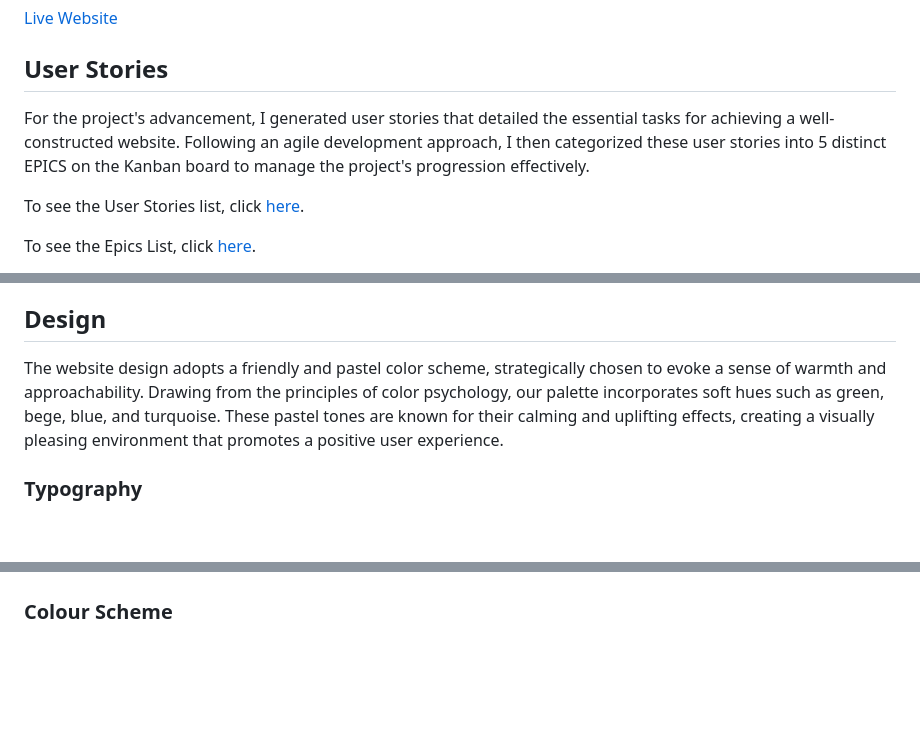
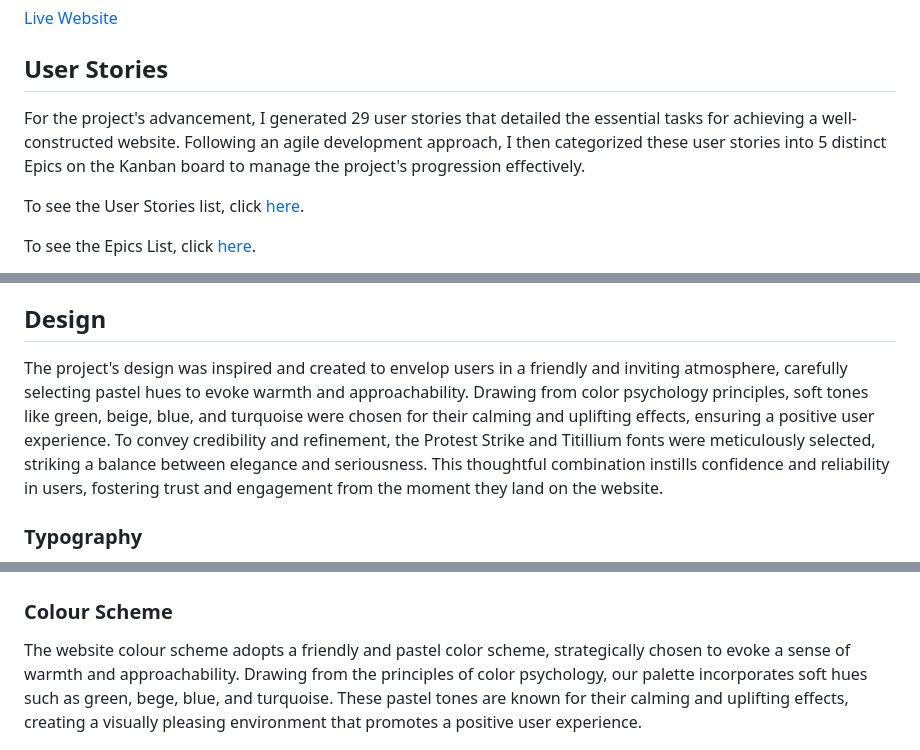
Before and after one commit to tinobragaa/eire-settlers, a Markdown page: README.md, 3 parts joined by grey strips. Rendered like a GitHub page; blank space fills up the shorter version.

```diff
--- a/README.md
+++ b/README.md
@@ -9,7 +9,7 @@ Eire Settlers is a dynamic full-stack Django project designed to cultivate a vib
 
 ## User Stories
 
-For the project's advancement, I generated user stories that detailed the essential tasks for achieving a well-constructed website. Following an agile development approach, I then categorized these user stories into 5 distinct EPICS on the Kanban board to manage the project's progression effectively.
+For the project's advancement, I generated 29 user stories that detailed the essential tasks for achieving a well-constructed website. Following an agile development approach, I then categorized these user stories into 5 distinct Epics on the Kanban board to manage the project's progression effectively.
 
 To see the User Stories list, click [here](https://github.com/tinobragaa/eire-settlers/issues?q=is%3Aissue+sort%3Acreated-asc+).
 <br>
@@ -59,8 +59,7 @@ To see the Kanban Board, click [here](https://github.com/users/tinobragaa/projec
 - As a User, I want to have the option to enable and use dark mode in the application so that I can reduce eye strain and enhance readability in low-light environments.
 
 ## Design
-
-The website design adopts a friendly and pastel color scheme, strategically chosen to evoke a sense of warmth and approachability. Drawing from the principles of color psychology, our palette incorporates soft hues such as green, bege, blue, and turquoise. These pastel tones are known for their calming and uplifting effects, creating a visually pleasing environment that promotes a positive user experience.
+The project's design was inspired and created to envelop users in a friendly and inviting atmosphere, carefully selecting pastel hues to evoke warmth and approachability. Drawing from color psychology principles, soft tones like green, beige, blue, and turquoise were chosen for their calming and uplifting effects, ensuring a positive user experience. To convey credibility and refinement, the Protest Strike and Titillium fonts were meticulously selected, striking a balance between elegance and seriousness. This thoughtful combination instills confidence and reliability in users, fostering trust and engagement from the moment they land on the website.
 
 ### Typography
 Introducing a refined and trustworthy aesthetic, I chose the Protest Strike and Titillium fonts to convey elegance and credibility. Titillium exudes a subtle sophistication with its clean lines and balanced proportions, while Protest Strike adds a touch of gravitas with its sturdy and authoritative appearance. This carefully curated combination strikes a harmonious balance between elegance and seriousness, instilling confidence and reliability in the users.
@@ -68,6 +67,7 @@ Introducing a refined and trustworthy aesthetic, I chose the Protest Strike and
 ![Typography](/static/images/documentation/typography.jpg)
 
 ### Colour Scheme
+The website colour scheme adopts a friendly and pastel color scheme, strategically chosen to evoke a sense of warmth and approachability. Drawing from the principles of color psychology, our palette incorporates soft hues such as green, bege, blue, and turquoise. These pastel tones are known for their calming and uplifting effects, creating a visually pleasing environment that promotes a positive user experience.
 
 ![Colour Palette](/static/images/documentation/color-palette.jpg)
 
```
Also changed, not shown: other parts of README.md (+2 -2 lines).
